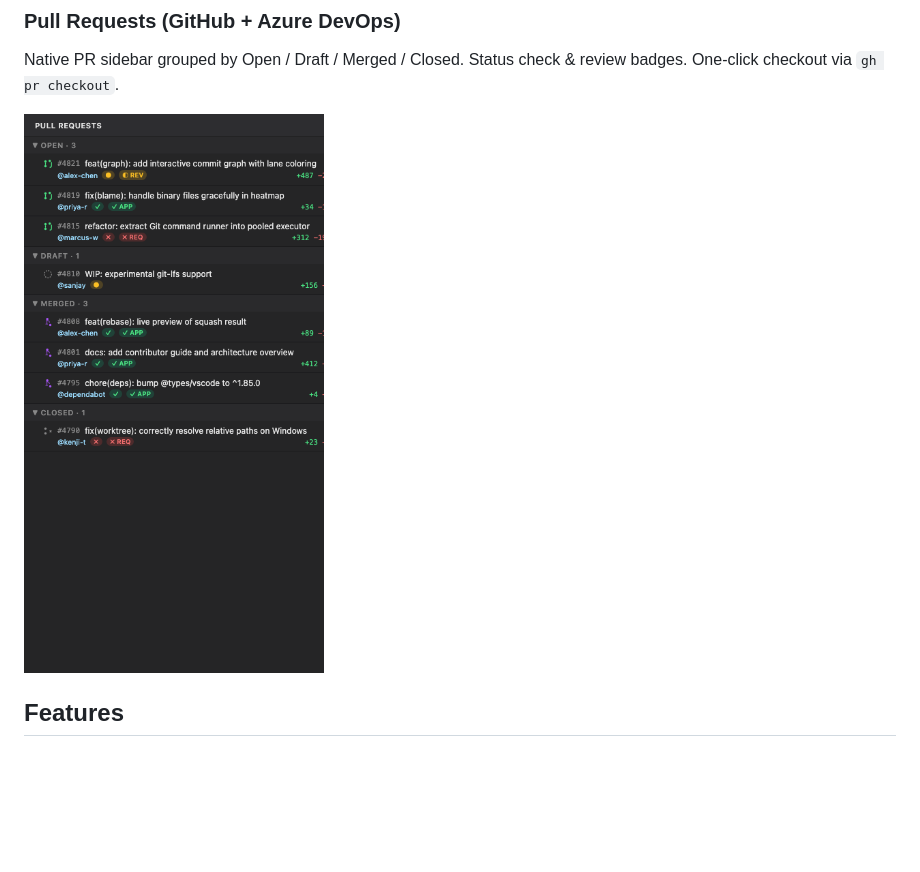
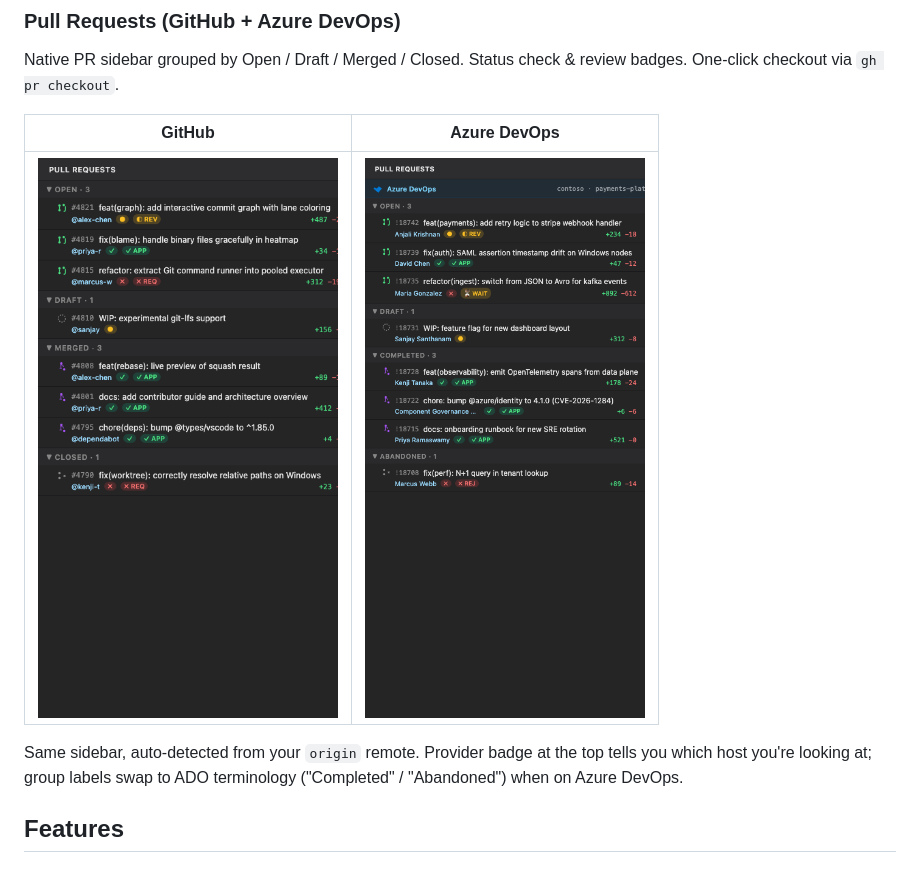
Before and after one commit to Sanjays2402/gitsight, a Markdown page: README.md, the part around the change. GitHub-like rendering; pictures changed too: screenshots/pull-requests-ado.png (added); blank space fills up the shorter version.

Commit message:
docs: add Azure DevOps PR sidebar screenshot

```diff
--- a/README.md
+++ b/README.md
@@ -29,7 +29,11 @@ Drag-to-reorder commits, set actions (pick/reword/squash/fixup/drop), edit messa
 ### Pull Requests (GitHub + Azure DevOps)
 Native PR sidebar grouped by Open / Draft / Merged / Closed. Status check & review badges. One-click checkout via `gh pr checkout`.
 
-![Pull Requests](screenshots/pull-requests.png)
+| GitHub | Azure DevOps |
+|---|---|
+| ![GitHub PRs](screenshots/pull-requests.png) | ![Azure DevOps PRs](screenshots/pull-requests-ado.png) |
+
+Same sidebar, auto-detected from your `origin` remote. Provider badge at the top tells you which host you're looking at; group labels swap to ADO terminology ("Completed" / "Abandoned") when on Azure DevOps.
 
 
 ## Features
```
Also changed, not shown: 8 other files.
